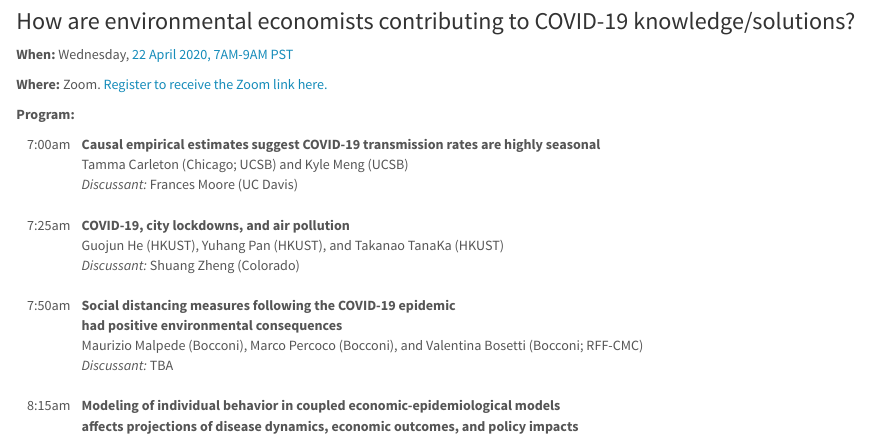
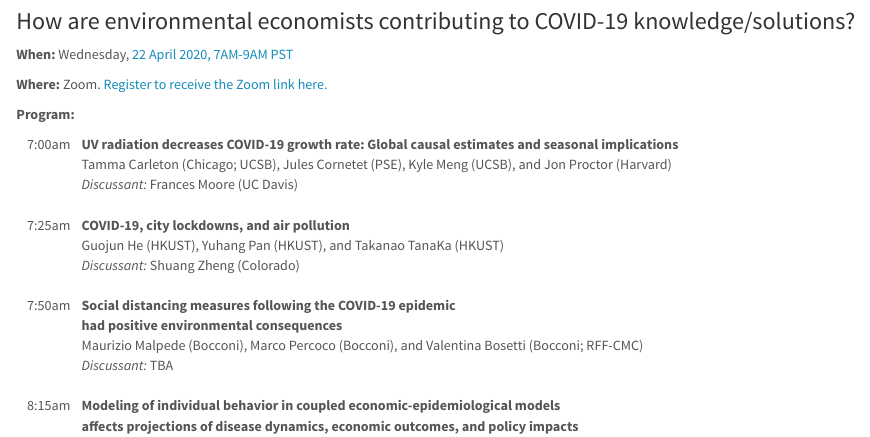
Before and after one commit to go-see/website, an R Markdown document (schedule.Rmd): the page in a window 1100 px wide, from 580 px down. The pictures show the output file schedule.html that the author committed with the source, opened offline; library style sheets and scripts come from the installed R packages.

Commit message:
update 4/22 schedule

```diff
--- a/schedule.Rmd
+++ b/schedule.Rmd
@@ -41,8 +41,8 @@ Please [join the mailing list or submit an abstract here](https://edrubin.typefo
       <td>&nbsp;&nbsp;&nbsp;</td>
       <td>7:00am</td>
       <td>
-      	<b>Causal empirical estimates suggest COVID-19 transmission rates are highly seasonal</b>
-      	<br>Tamma Carleton (Chicago; UCSB) and Kyle Meng (UCSB)
+      	<b>UV radiation decreases COVID-19 growth rate: Global causal estimates and seasonal implications</b>
+      	<br>Tamma Carleton (Chicago; UCSB), Jules Cornetet (PSE), Kyle Meng (UCSB), and Jon Proctor (Harvard)
       	<br><i>Discussant:</i> Frances Moore (UC Davis)
       	<br><br>
       </td>
```
Also changed, not shown: schedule.html.
